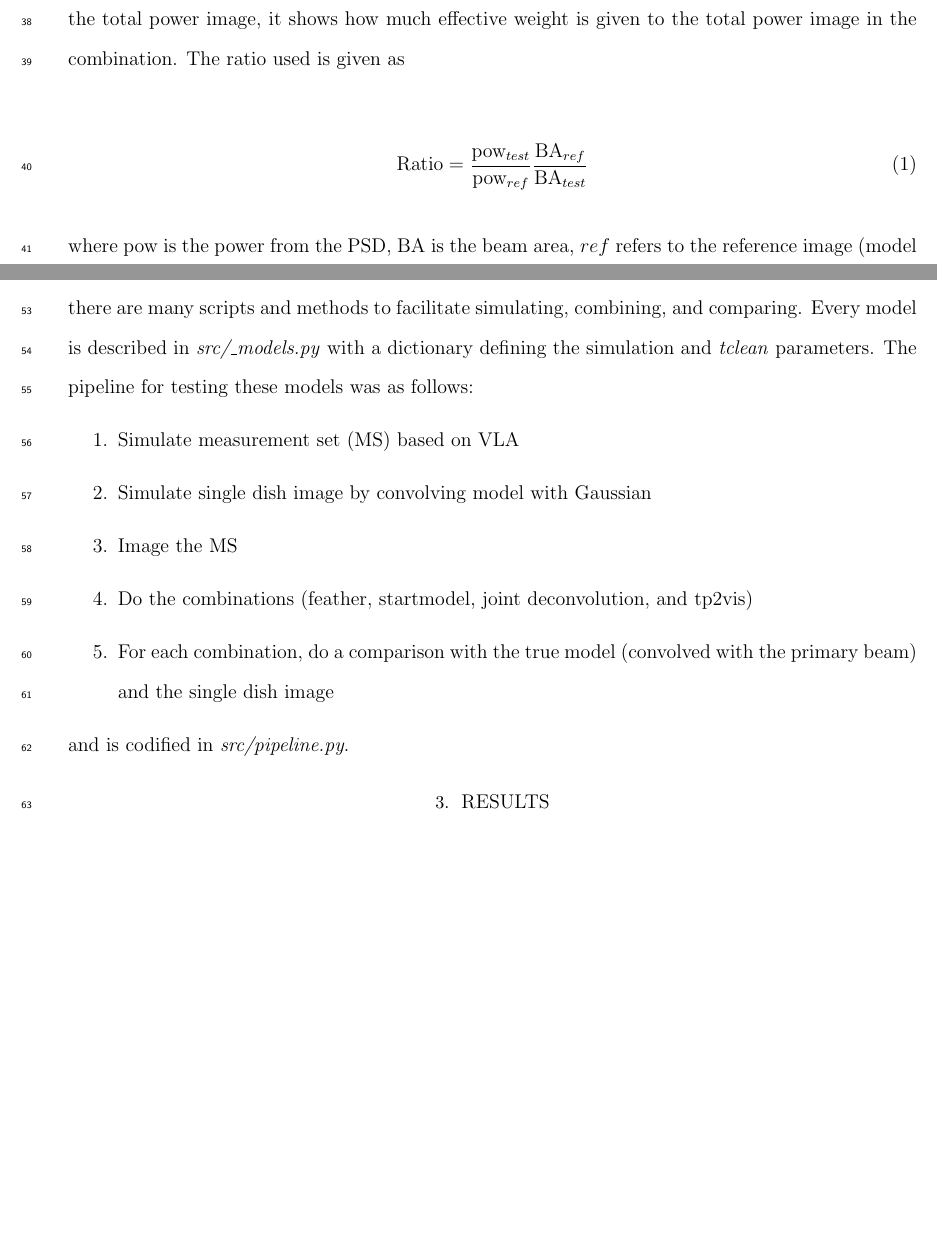
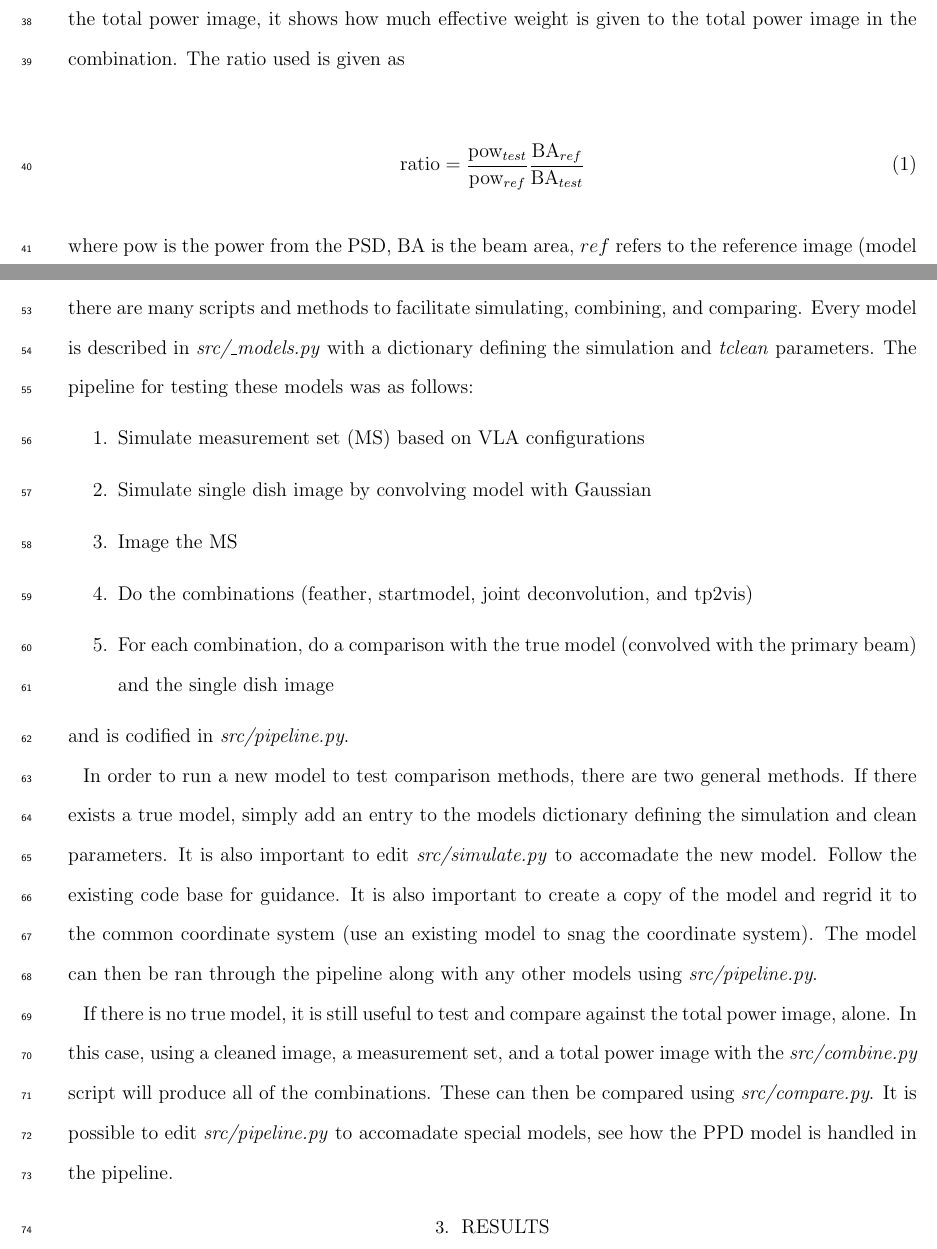
Before and after one commit to mileslucas/RICA-report, a LaTeX paper (report.tex): two parts of pages 3 and 4 of 4 before the commit and two parts of pages 3 and 4 of 5 after it, joined at a grey line, cut so that both start at the same text, the shorter picture padded with empty space. Compiled offline with pdfLaTeX; an older LaTeX class or package is replaced by its successor.

Commit message:
added more about methods

```diff
--- a/report.tex
+++ b/report.tex
@@ -39,7 +39,7 @@ The last method of combination we use is \textit{tp2vis}\footnote{https://github
 In order to evaluate the different combination methods, a metric needed to be created and tested on a suite of models. The metrics used were CLEAN residuals, fidelity images, and a ratio of the power spectrum densities (PSD). The exigence for using PSDs is that the zero-spacing power is readily visible for every image. By using these ratios, the closer the ratio is to 1.0 at short spacings (when compared to the true model), the more accurate the combination. In addition, when compared with the total power image, it shows how much effective weight is given to the total power image in the combination. The ratio used is given as
 
 \begin{equation}
-    \text{Ratio} = \frac{\text{pow}_{test}}{\text{pow}_{ref}} \frac{\text{BA}_{ref}}{\text{BA}_{test}}
+    \text{ratio} = \frac{\text{pow}_{test}}{\text{pow}_{ref}} \frac{\text{BA}_{ref}}{\text{BA}_{test}}
     \label{eqn:ratio}
 \end{equation}
 where pow is the power from the PSD, BA is the beam area, $ref$ refers to the reference image (model or SD), and $test$ refers to whichever image is being tested.
@@ -54,13 +54,17 @@ Each combination was compared to both the true model and the single dish, total
 
 The code base for testing the effectiveness is hosted publicly for anyone to use\footnote{https://gitlab.com/mileslucas/rica}. In the source code there are many scripts and methods to facilitate simulating, combining, and comparing. Every model is described in \textit{src/\_models.py} with a dictionary defining the simulation and \textit{tclean} parameters. The pipeline for testing these models was as follows:
 \begin{enumerate}
-    \item Simulate measurement set (MS) based on VLA
+    \item Simulate measurement set (MS) based on VLA configurations
     \item Simulate single dish image by convolving model with Gaussian
     \item Image the MS
     \item Do the combinations (feather, startmodel, joint deconvolution, and tp2vis)
     \item For each combination, do a comparison with the true model (convolved with the primary beam) and the single dish image
 \end{enumerate}
 and is codified in \textit{src/pipeline.py}.
+
+In order to run a new model to test comparison methods, there are two general methods. If there exists a true model, simply add an entry to the models dictionary defining the simulation and clean parameters. It is also important to edit \textit{src/simulate.py} to accomadate the new model. Follow the existing code base for guidance. It is also important to create a copy of the model and regrid it to the common coordinate system (use an existing model to snag the coordinate system). The model can then be ran through the pipeline along with any other models using \textit{src/pipeline.py}.
+
+If there is no true model, it is still useful to test and compare against the total power image, alone. In this case, using a cleaned image, a measurement set, and a total power image with the \textit{src/combine.py} script will produce all of the combinations. These can then be compared using \textit{src/compare.py}. It is possible to edit \textit{src/pipeline.py} to accomadate special models, see how the PPD model is handled in the pipeline.
 
 
 \section{Results}
```
Also changed, not shown: report.pdf.
